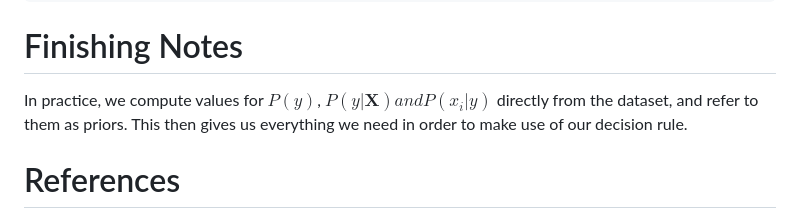
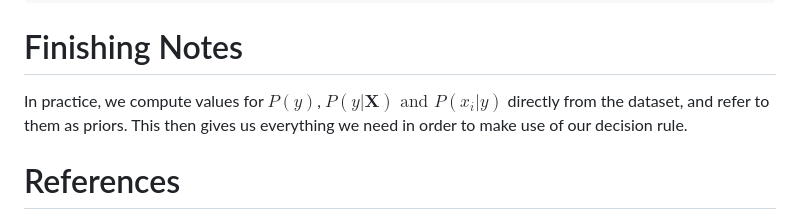
Before and after one commit to devabz/IKT215-G-BayesDecisionTheory, a Markdown page: README.md, the part around the change. Drawn GitHub-style.

````diff
--- a/README.md
+++ b/README.md
@@ -80,7 +80,7 @@ We can now substitute various components in order to arrive at the full expressi
 \end{align}
 ```
 # Finishing Notes
-In practice, we compute values for $P(y)$, $P(y | \mathbf{X}) and P(x_i | y)$ directly from the dataset, and refer to them as priors. This then gives us everything
+In practice, we compute values for $P(y)$, $P(y | \mathbf{X}) \text{ and } P(x_i | y)$ directly from the dataset, and refer to them as priors. This then gives us everything
 we need in order to make use of our decision rule.
 
 
````
